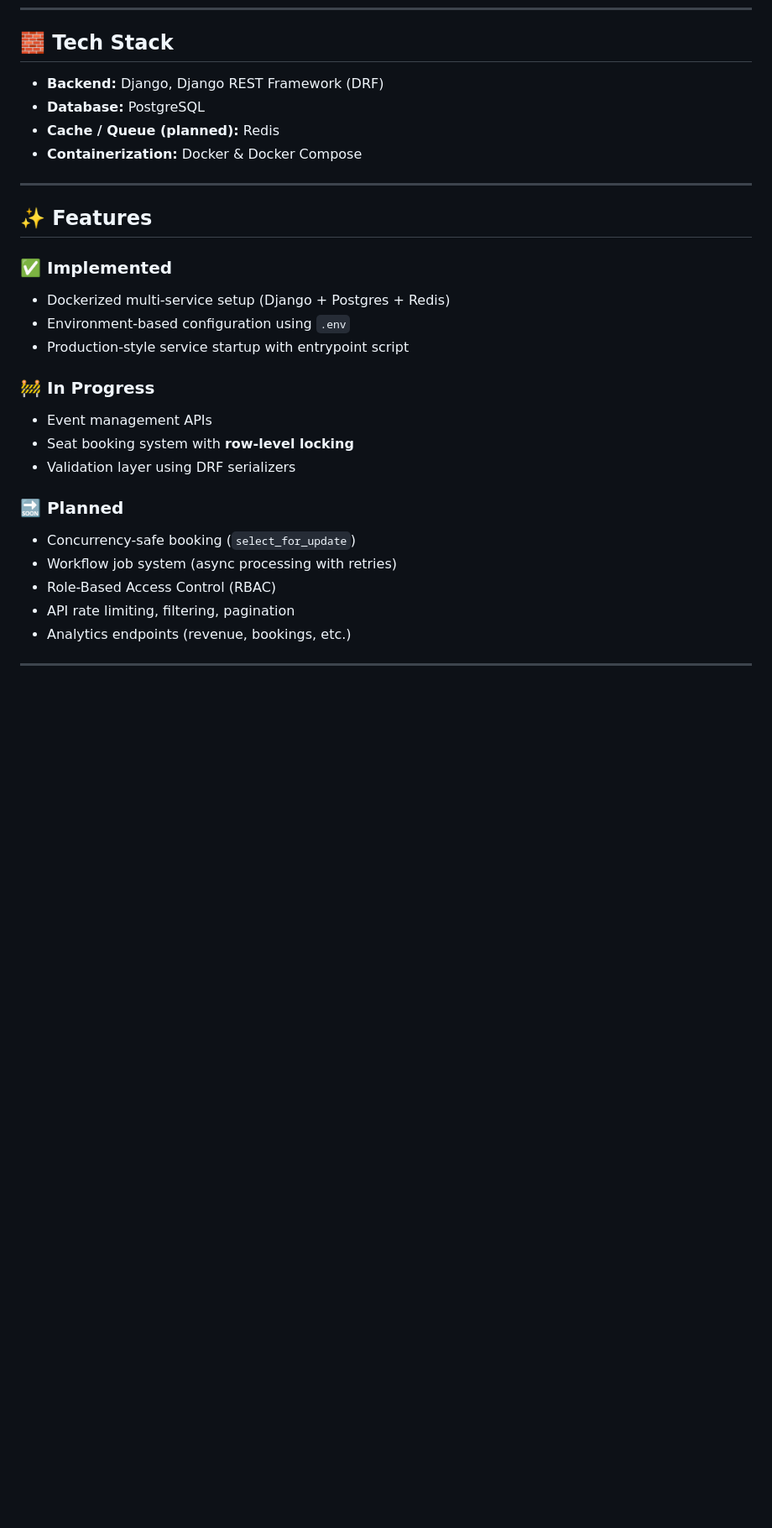
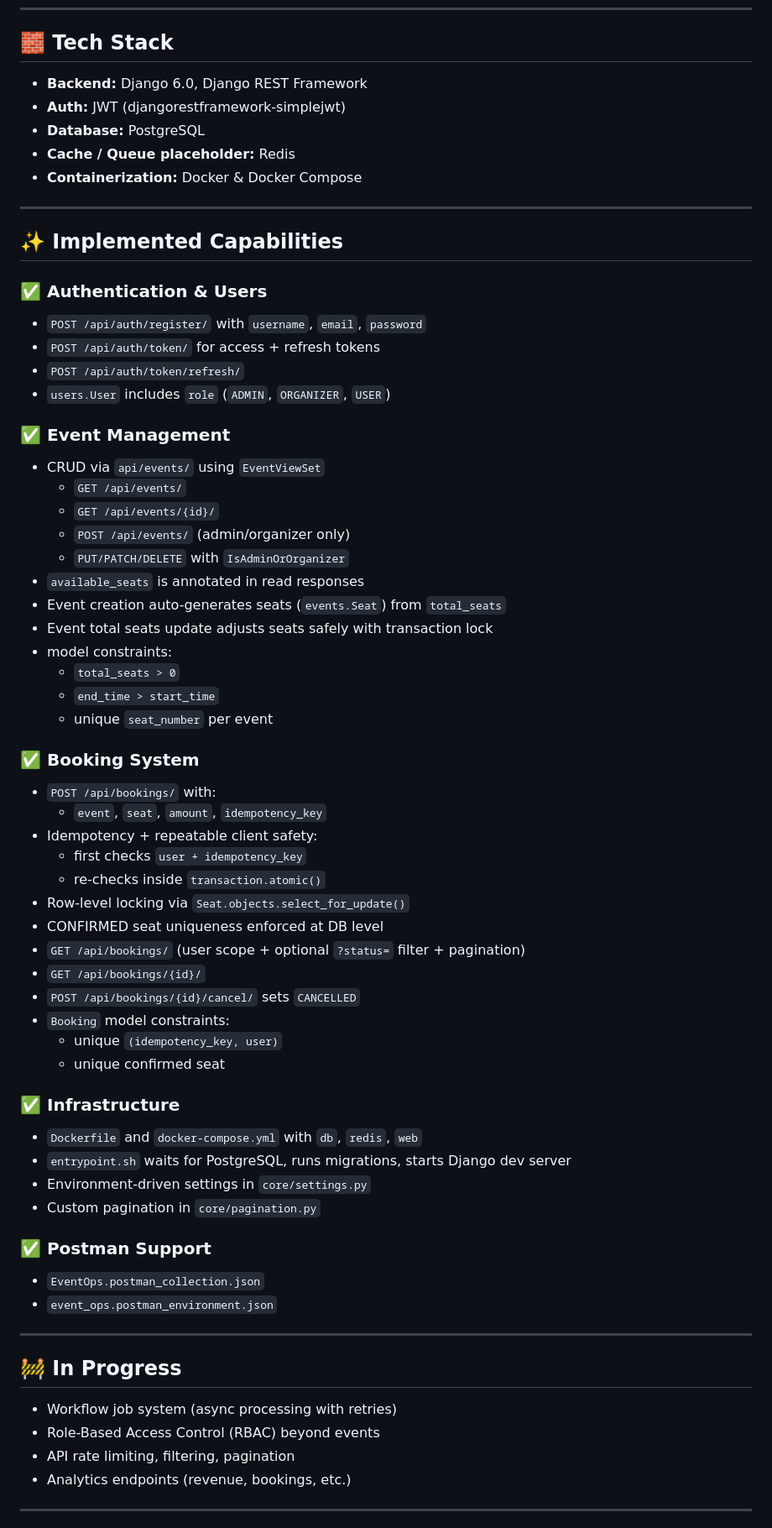
Before and after one commit to Aritro1998/eventops-backend, a Markdown page: README.md, the part around one of its changes. Shown at 84% size. Drawn GitHub-style; blank space fills up the shorter version.

```diff
--- a/README.md
+++ b/README.md
@@ -12,32 +12,72 @@ This project focuses on solving real-world backend challenges like:
 
 ## 🧱 Tech Stack
 
-* **Backend:** Django, Django REST Framework (DRF)
+* **Backend:** Django 6.0, Django REST Framework
+* **Auth:** JWT (djangorestframework-simplejwt)
 * **Database:** PostgreSQL
-* **Cache / Queue (planned):** Redis
+* **Cache / Queue placeholder:** Redis
 * **Containerization:** Docker & Docker Compose
 
 ---
 
-## ✨ Features
+## ✨ Implemented Capabilities
 
-### ✅ Implemented
+### ✅ Authentication & Users
 
-* Dockerized multi-service setup (Django + Postgres + Redis)
-* Environment-based configuration using `.env`
-* Production-style service startup with entrypoint script
+* `POST /api/auth/register/` with `username`, `email`, `password`
+* `POST /api/auth/token/` for access + refresh tokens
+* `POST /api/auth/token/refresh/`
+* `users.User` includes `role` (`ADMIN`, `ORGANIZER`, `USER`)
 
-### 🚧 In Progress
+### ✅ Event Management
 
-* Event management APIs
-* Seat booking system with **row-level locking**
-* Validation layer using DRF serializers
+* CRUD via `api/events/` using `EventViewSet`
+  * `GET /api/events/`
+  * `GET /api/events/{id}/`
+  * `POST /api/events/` (admin/organizer only)
+  * `PUT/PATCH/DELETE` with `IsAdminOrOrganizer`
+* `available_seats` is annotated in read responses
+* Event creation auto-generates seats (`events.Seat`) from `total_seats`
+* Event total seats update adjusts seats safely with transaction lock
+* model constraints:
+  * `total_seats > 0`
+  * `end_time > start_time`
+  * unique `seat_number` per event
 
-### 🔜 Planned
+### ✅ Booking System
 
-* Concurrency-safe booking (`select_for_update`)
+* `POST /api/bookings/` with:
+  * `event`, `seat`, `amount`, `idempotency_key`
+* Idempotency + repeatable client safety:
+  * first checks `user + idempotency_key`
+  * re-checks inside `transaction.atomic()`
+* Row-level locking via `Seat.objects.select_for_update()`
+* CONFIRMED seat uniqueness enforced at DB level
+* `GET /api/bookings/` (user scope + optional `?status=` filter + pagination)
+* `GET /api/bookings/{id}/`
+* `POST /api/bookings/{id}/cancel/` sets `CANCELLED`
+* `Booking` model constraints:
+  * unique `(idempotency_key, user)`
+  * unique confirmed seat
+
+### ✅ Infrastructure
+
+* `Dockerfile` and `docker-compose.yml` with `db`, `redis`, `web`
+* `entrypoint.sh` waits for PostgreSQL, runs migrations, starts Django dev server
+* Environment-driven settings in `core/settings.py`
+* Custom pagination in `core/pagination.py`
+
+### ✅ Postman Support
+
+* `EventOps.postman_collection.json`
+* `event_ops.postman_environment.json`
+
+---
+
+## 🚧 In Progress
+
 * Workflow job system (async processing with retries)
-* Role-Based Access Control (RBAC)
+* Role-Based Access Control (RBAC) beyond events
 * API rate limiting, filtering, pagination
 * Analytics endpoints (revenue, bookings, etc.)
 
```
Also changed, not shown: other parts of README.md (+16 -73 lines).
